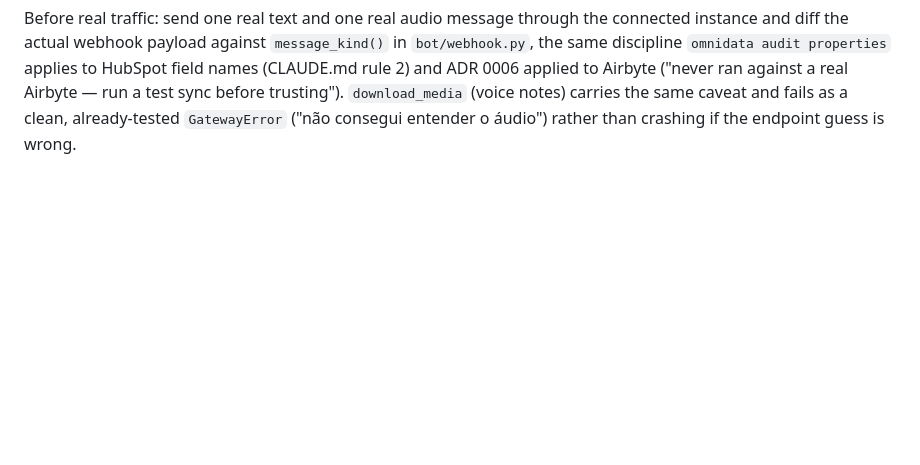
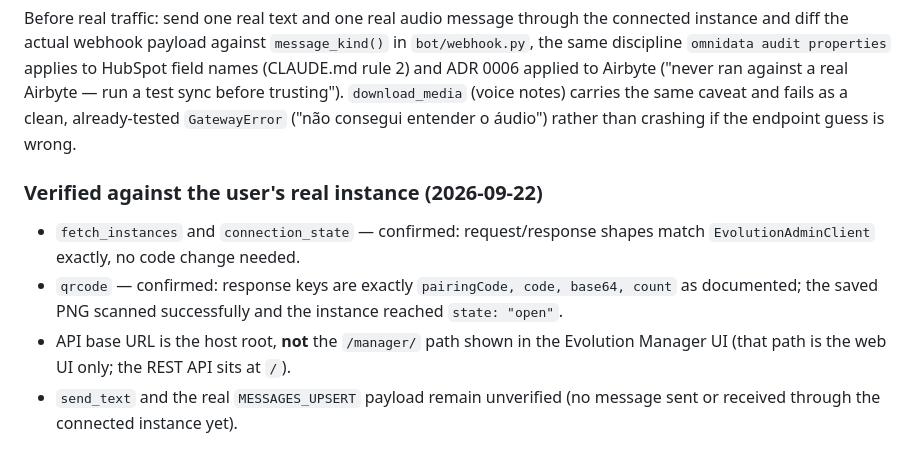
Before and after one commit to juliopessan/OmniData, a Markdown page: docs/adr/0008-evolution-api-whatsapp-gateway.md, the part around the change. Drawn GitHub-style; blank space fills up the shorter version.

Commit message:
docs: confirm Evolution API admin endpoints against the user's real instance
fetch_instances, connection_state and qrcode verified byte-for-byte against a live Evolution API
server: request/response shapes match EvolutionAdminClient with no code change needed. The
instance was connected (QR scanned, state: open). Base URL note: the REST API is the host root,
not the /manager/ path the Evolution Manager UI lives at. send_text and the real MESSAGES_UPSERT
payload remain unverified (OPEN-8) pending an end-to-end message test.

Co-Authored-By: Claude Sonnet 5 <noreply@anthropic.com>

```diff
--- a/docs/adr/0008-evolution-api-whatsapp-gateway.md
+++ b/docs/adr/0008-evolution-api-whatsapp-gateway.md
@@ -21,3 +21,9 @@ Onboarding is faster (scan a QR code instead of Meta Business verification + tem
 - the exact `MESSAGES_UPSERT` payload field names (no example payload is published; `bot/webhook.py`'s parser is defensive and stores nothing it cannot positively identify, rather than guessing and silently storing the wrong thing).
 
 Before real traffic: send one real text and one real audio message through the connected instance and diff the actual webhook payload against `message_kind()` in `bot/webhook.py`, the same discipline `omnidata audit properties` applies to HubSpot field names (CLAUDE.md rule 2) and ADR 0006 applied to Airbyte ("never ran against a real Airbyte — run a test sync before trusting"). `download_media` (voice notes) carries the same caveat and fails as a clean, already-tested `GatewayError` ("não consegui entender o áudio") rather than crashing if the endpoint guess is wrong.
+
+### Verified against the user's real instance (2026-09-22)
+- `fetch_instances` and `connection_state` — confirmed: request/response shapes match `EvolutionAdminClient` exactly, no code change needed.
+- `qrcode` — confirmed: response keys are exactly `pairingCode, code, base64, count` as documented; the saved PNG scanned successfully and the instance reached `state: "open"`.
+- API base URL is the host root, **not** the `/manager/` path shown in the Evolution Manager UI (that path is the web UI only; the REST API sits at `/`).
+- `send_text` and the real `MESSAGES_UPSERT` payload remain unverified (no message sent or received through the connected instance yet).
```
Also changed, not shown: README.md (+1 -1 lines).
